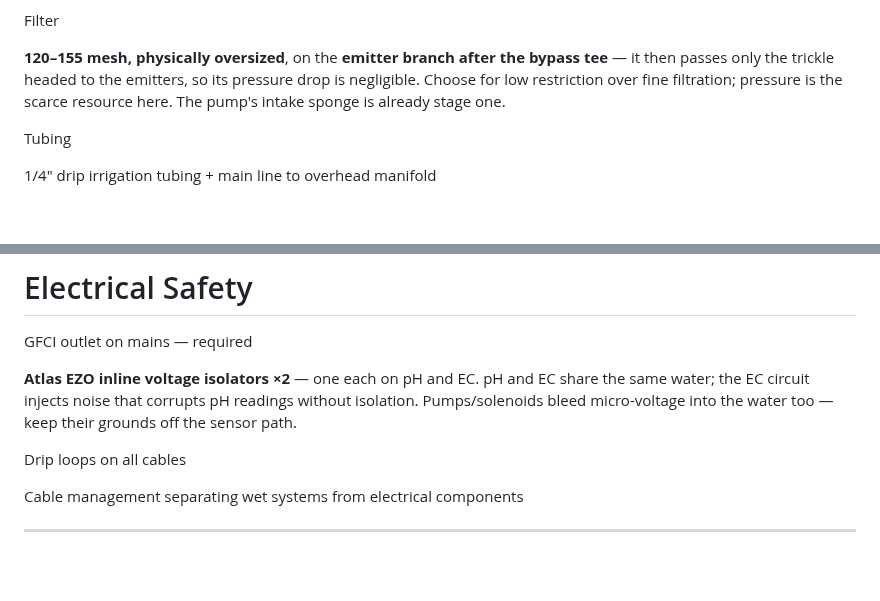
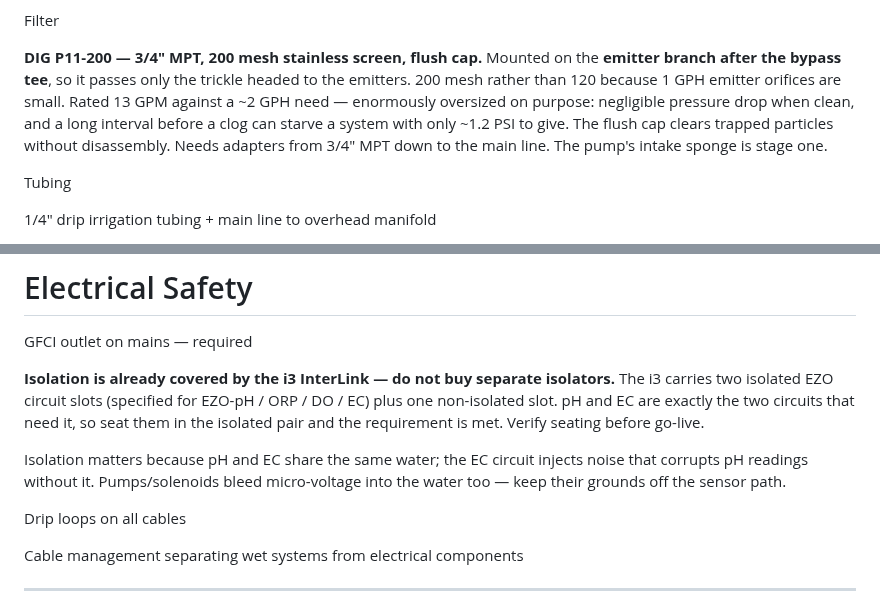
Before and after one commit to flyinthelyceum/grow-lab, a Markdown page: docs/BOM.md, 2 parts joined by grey strips. Drawn GitHub-style; blank space fills up the shorter version.

```diff
--- a/docs/BOM.md
+++ b/docs/BOM.md
@@ -167,10 +167,13 @@ the lift, or fit a higher-head pump.
 
 Filter
 
-**120–155 mesh, physically oversized**, on the **emitter branch after the bypass tee** —
-it then passes only the trickle headed to the emitters, so its pressure drop is negligible.
-Choose for low restriction over fine filtration; pressure is the scarce resource here.
-The pump's intake sponge is already stage one.
+**DIG P11-200 — 3/4" MPT, 200 mesh stainless screen, flush cap.** Mounted on the
+**emitter branch after the bypass tee**, so it passes only the trickle headed to the
+emitters. 200 mesh rather than 120 because 1 GPH emitter orifices are small. Rated 13 GPM
+against a ~2 GPH need — enormously oversized on purpose: negligible pressure drop when
+clean, and a long interval before a clog can starve a system with only ~1.2 PSI to give.
+The flush cap clears trapped particles without disassembly. Needs adapters from 3/4" MPT
+down to the main line. The pump's intake sponge is stage one.
 
 Tubing
 
@@ -255,9 +258,13 @@ prevent stagnant canopy air; pull heat off the LED heatsink
 
 GFCI outlet on mains — required
 
-**Atlas EZO inline voltage isolators ×2** — one each on pH and EC.
-pH and EC share the same water; the EC circuit injects noise that corrupts pH
-readings without isolation. Pumps/solenoids bleed micro-voltage into the water too —
+**Isolation is already covered by the i3 InterLink — do not buy separate isolators.**
+The i3 carries two isolated EZO circuit slots (specified for EZO-pH / ORP / DO / EC) plus
+one non-isolated slot. pH and EC are exactly the two circuits that need it, so seat them
+in the isolated pair and the requirement is met. Verify seating before go-live.
+
+Isolation matters because pH and EC share the same water; the EC circuit injects noise that
+corrupts pH readings without it. Pumps/solenoids bleed micro-voltage into the water too —
 keep their grounds off the sensor path.
 
 Drip loops on all cables
```
Also changed, not shown: CHANGELOG.md (+13 -0 lines), docs/V1_PHYSICAL_BUILD.md (+50 -18 lines).
